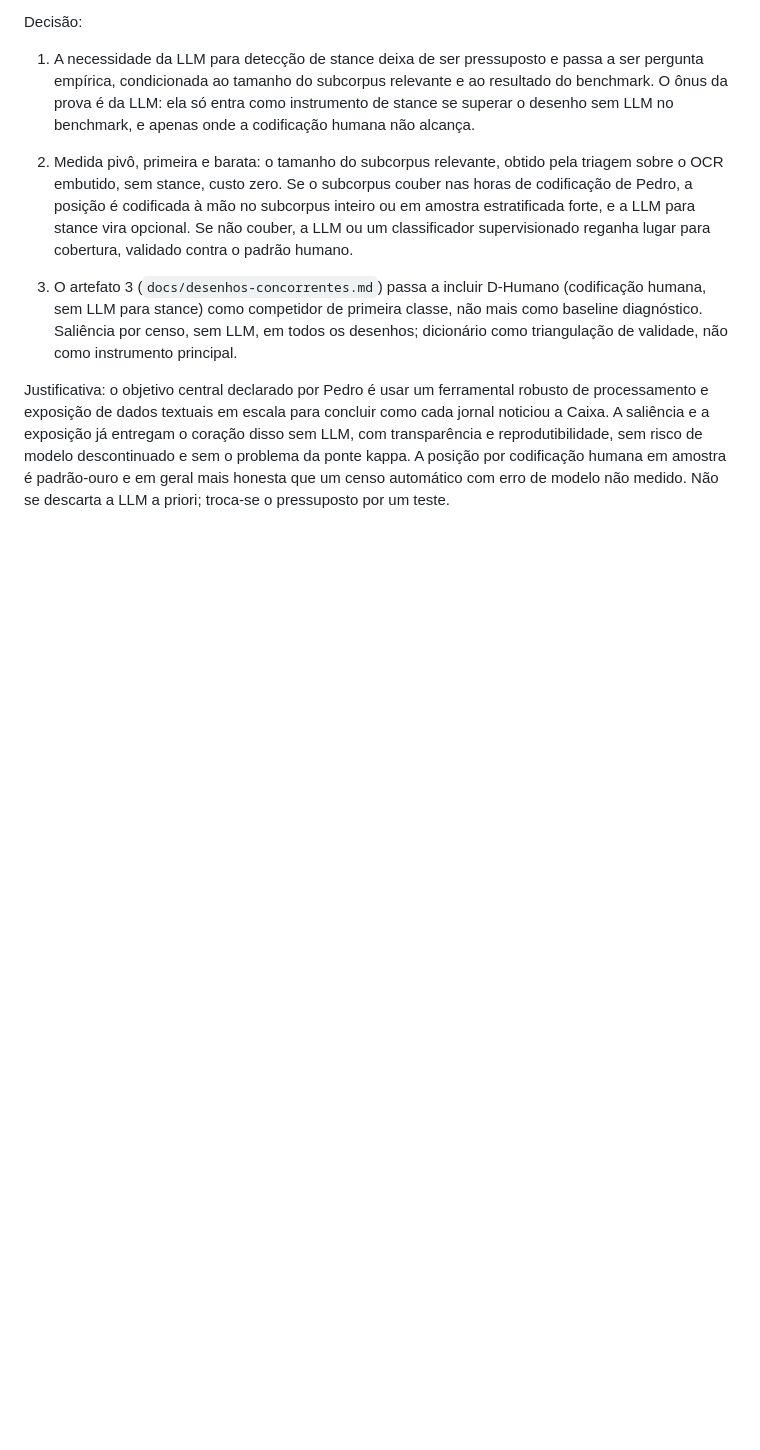
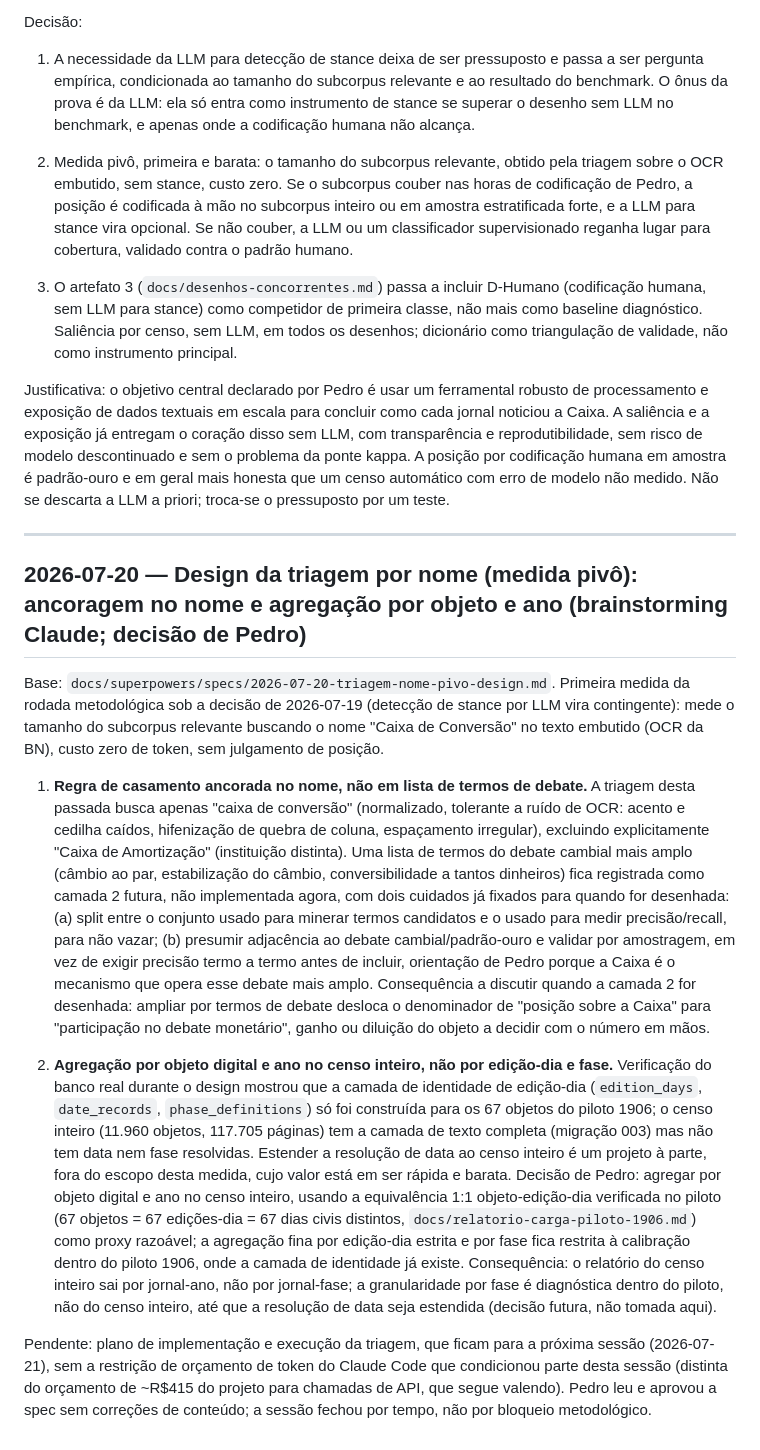
Before and after one commit to pedrortencio/caixa-conversao-toolkit, a Markdown page: docs/decisoes.md, the part around the change. Rendered like a GitHub page; blank space fills up the shorter version.

Commit message:
docs: registra decisoes da triagem por nome em decisoes.md
Ancoragem no nome (vs lista de termos de debate, gancho registrado
para camada 2) e agregacao por objeto digital/ano no censo inteiro
(proxy 1:1 validado no piloto 1906, ja que edition_days/fases so
existem para o piloto no banco real). Fecha a sessao: spec aprovada
por Pedro, implementacao fica para a proxima sessao.

```diff
--- a/docs/decisoes.md
+++ b/docs/decisoes.md
@@ -166,3 +166,15 @@ Decisão:
 3. O artefato 3 (`docs/desenhos-concorrentes.md`) passa a incluir D-Humano (codificação humana, sem LLM para stance) como competidor de primeira classe, não mais como baseline diagnóstico. Saliência por censo, sem LLM, em todos os desenhos; dicionário como triangulação de validade, não como instrumento principal.
 
 Justificativa: o objetivo central declarado por Pedro é usar um ferramental robusto de processamento e exposição de dados textuais em escala para concluir como cada jornal noticiou a Caixa. A saliência e a exposição já entregam o coração disso sem LLM, com transparência e reprodutibilidade, sem risco de modelo descontinuado e sem o problema da ponte kappa. A posição por codificação humana em amostra é padrão-ouro e em geral mais honesta que um censo automático com erro de modelo não medido. Não se descarta a LLM a priori; troca-se o pressuposto por um teste.
+
+---
+
+## 2026-07-20 — Design da triagem por nome (medida pivô): ancoragem no nome e agregação por objeto e ano (brainstorming Claude; decisão de Pedro)
+
+Base: `docs/superpowers/specs/2026-07-20-triagem-nome-pivo-design.md`. Primeira medida da rodada metodológica sob a decisão de 2026-07-19 (detecção de stance por LLM vira contingente): mede o tamanho do subcorpus relevante buscando o nome "Caixa de Conversão" no texto embutido (OCR da BN), custo zero de token, sem julgamento de posição.
+
+1. **Regra de casamento ancorada no nome, não em lista de termos de debate.** A triagem desta passada busca apenas "caixa de conversão" (normalizado, tolerante a ruído de OCR: acento e cedilha caídos, hifenização de quebra de coluna, espaçamento irregular), excluindo explicitamente "Caixa de Amortização" (instituição distinta). Uma lista de termos do debate cambial mais amplo (câmbio ao par, estabilização do câmbio, conversibilidade a tantos dinheiros) fica registrada como camada 2 futura, não implementada agora, com dois cuidados já fixados para quando for desenhada: (a) split entre o conjunto usado para minerar termos candidatos e o usado para medir precisão/recall, para não vazar; (b) presumir adjacência ao debate cambial/padrão-ouro e validar por amostragem, em vez de exigir precisão termo a termo antes de incluir, orientação de Pedro porque a Caixa é o mecanismo que opera esse debate mais amplo. Consequência a discutir quando a camada 2 for desenhada: ampliar por termos de debate desloca o denominador de "posição sobre a Caixa" para "participação no debate monetário", ganho ou diluição do objeto a decidir com o número em mãos.
+
+2. **Agregação por objeto digital e ano no censo inteiro, não por edição-dia e fase.** Verificação do banco real durante o design mostrou que a camada de identidade de edição-dia (`edition_days`, `date_records`, `phase_definitions`) só foi construída para os 67 objetos do piloto 1906; o censo inteiro (11.960 objetos, 117.705 páginas) tem a camada de texto completa (migração 003) mas não tem data nem fase resolvidas. Estender a resolução de data ao censo inteiro é um projeto à parte, fora do escopo desta medida, cujo valor está em ser rápida e barata. Decisão de Pedro: agregar por objeto digital e ano no censo inteiro, usando a equivalência 1:1 objeto-edição-dia verificada no piloto (67 objetos = 67 edições-dia = 67 dias civis distintos, `docs/relatorio-carga-piloto-1906.md`) como proxy razoável; a agregação fina por edição-dia estrita e por fase fica restrita à calibração dentro do piloto 1906, onde a camada de identidade já existe. Consequência: o relatório do censo inteiro sai por jornal-ano, não por jornal-fase; a granularidade por fase é diagnóstica dentro do piloto, não do censo inteiro, até que a resolução de data seja estendida (decisão futura, não tomada aqui).
+
+Pendente: plano de implementação e execução da triagem, que ficam para a próxima sessão (2026-07-21), sem a restrição de orçamento de token do Claude Code que condicionou parte desta sessão (distinta do orçamento de ~R$415 do projeto para chamadas de API, que segue valendo). Pedro leu e aprovou a spec sem correções de conteúdo; a sessão fechou por tempo, não por bloqueio metodológico.
```
